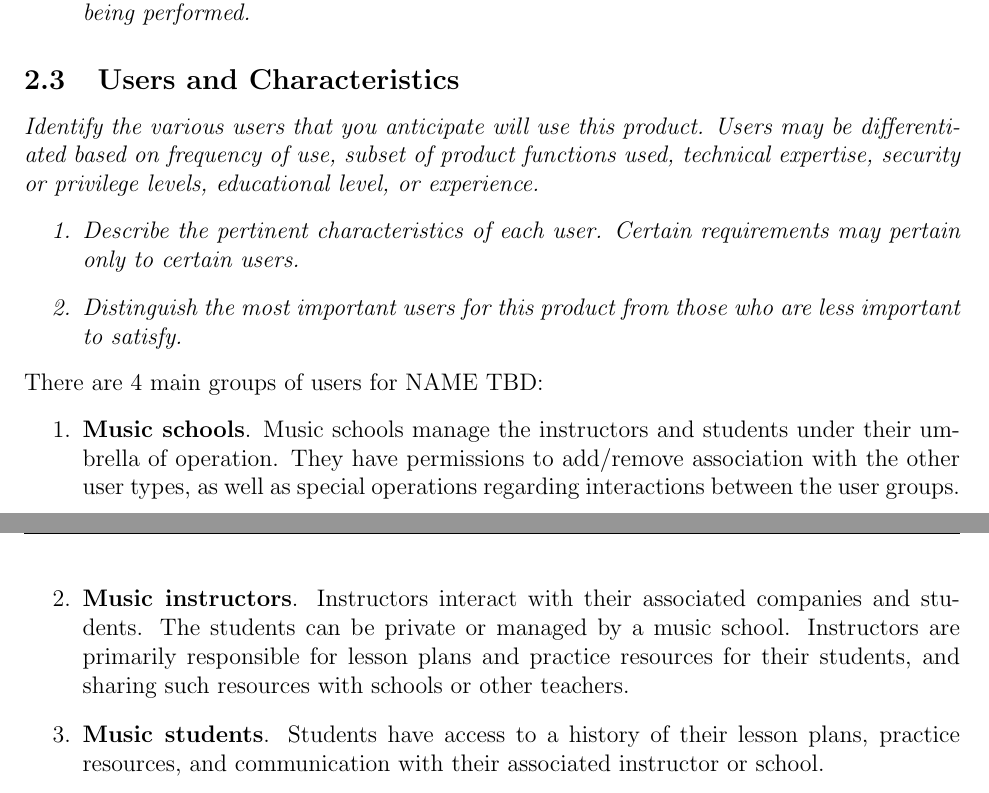
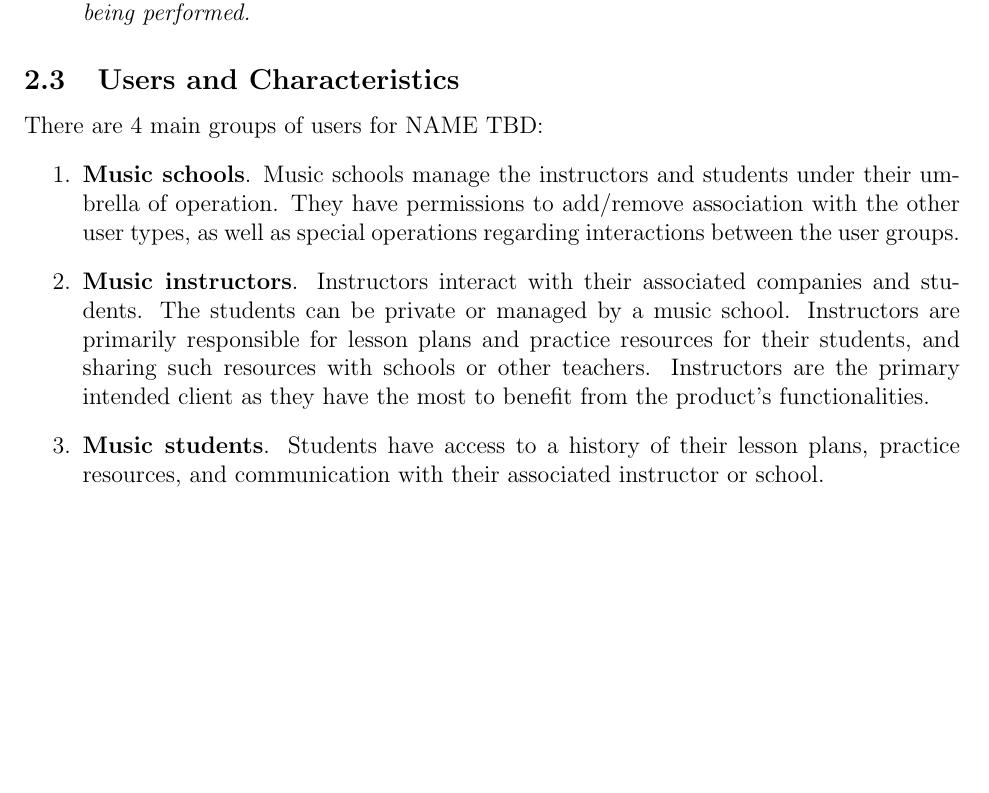
Before and after one commit to carbonic-app/doc, a LaTeX document (docs/requirements/srs.tex, which reads docs/requirements/tex/description.tex): two parts of pages 6 and 7 of 14 before the commit and part of page 6 of 14 after it, the two joined at a grey line, cut so that both start at the same text, the shorter picture padded with empty space. Compiled offline with pdfLaTeX.

Commit message:
Clarify that teachers are the primary user

```diff
--- a/docs/requirements/tex/description.tex
+++ b/docs/requirements/tex/description.tex
@@ -5,11 +5,11 @@
     \subsection{Product Functionality}
         \emph{Summarize the major functions the product must perform or must let the user perform. Details will be provided in Section 3, so only a high level summary is needed here. Organize the functions to make them understandable to any reader of the SRS. A picture of the major groups of related requirements and how they relate, such as a top level data flow diagram or object class diagram, will be effective.\begin{enumerate}\item Provide a bulleted list of all the major functions of the system.\item (Optional) Provide a Data Flow Diagram of the system to show how these functions relate to each other. This is useful when there is a clear sequence for the functions being performed.\end{enumerate}}
     \subsection{Users and Characteristics}
-        \emph{Identify the various users that you anticipate will use this product. Users may be differentiated based on frequency of use, subset of product functions used, technical expertise, security or privilege levels, educational level, or experience.\begin{enumerate}\item Describe the pertinent characteristics of each user. Certain requirements may pertain only to certain users.\item Distinguish the most important users for this product from those who are less important to satisfy.\end{enumerate}}
+        % \emph{Identify the various users that you anticipate will use this product. Users may be differentiated based on frequency of use, subset of product functions used, technical expertise, security or privilege levels, educational level, or experience.\begin{enumerate}\item Describe the pertinent characteristics of each user. Certain requirements may pertain only to certain users.\item Distinguish the most important users for this product from those who are less important to satisfy.\end{enumerate}}
         There are 4 main groups of users for \projectName:
         \begin{enumerate}
             \item \textbf{Music schools}. Music schools manage the instructors and students under their umbrella of operation. They have permissions to add/remove association with the other user types, as well as special operations regarding interactions between the user groups.
-            \item \textbf{Music instructors}. Instructors interact with their associated companies and students. The students can be private or managed by a music school. Instructors are primarily responsible for \glspl{lesson plan} and \glspl{practice-resource} for their students, and sharing such resources with schools or other teachers.
+            \item \textbf{Music instructors}. Instructors interact with their associated companies and students. The students can be private or managed by a music school. Instructors are primarily responsible for \glspl{lesson plan} and \glspl{practice-resource} for their students, and sharing such resources with schools or other teachers. Instructors are the primary intended client as they have the most to benefit from the product's functionalities.
             \item \textbf{Music students}. Students have access to a history of their \glspl{lesson plan}, \glspl{practice-resource}, and communication with their associated instructor or school.
             \item \textbf{Administrator of student account}. Possible administrators of student accounts would be parents/guardians of a young student. The parent can monitor their child's interactions and manage permissions \emph{(such as allowing the student to read messages but not send replies, or get notifications when the student does some activity)}.
         \end{enumerate}
```
